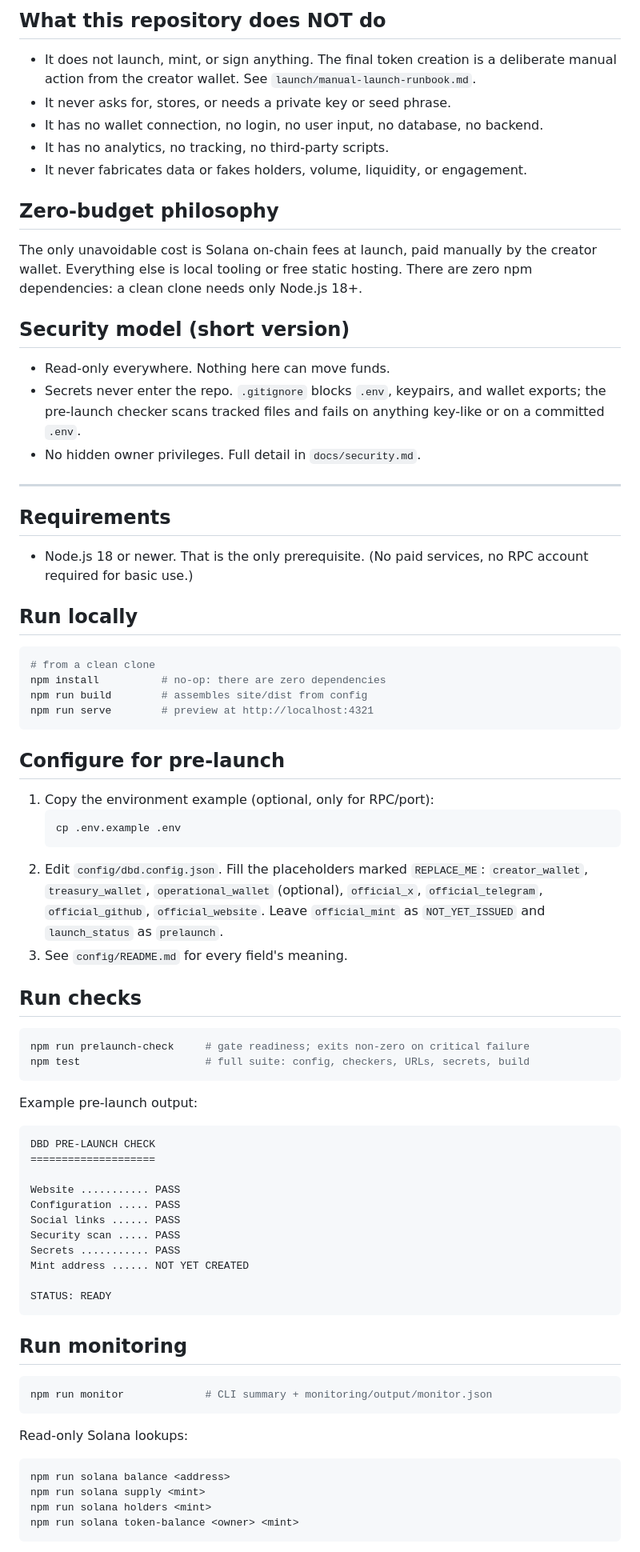
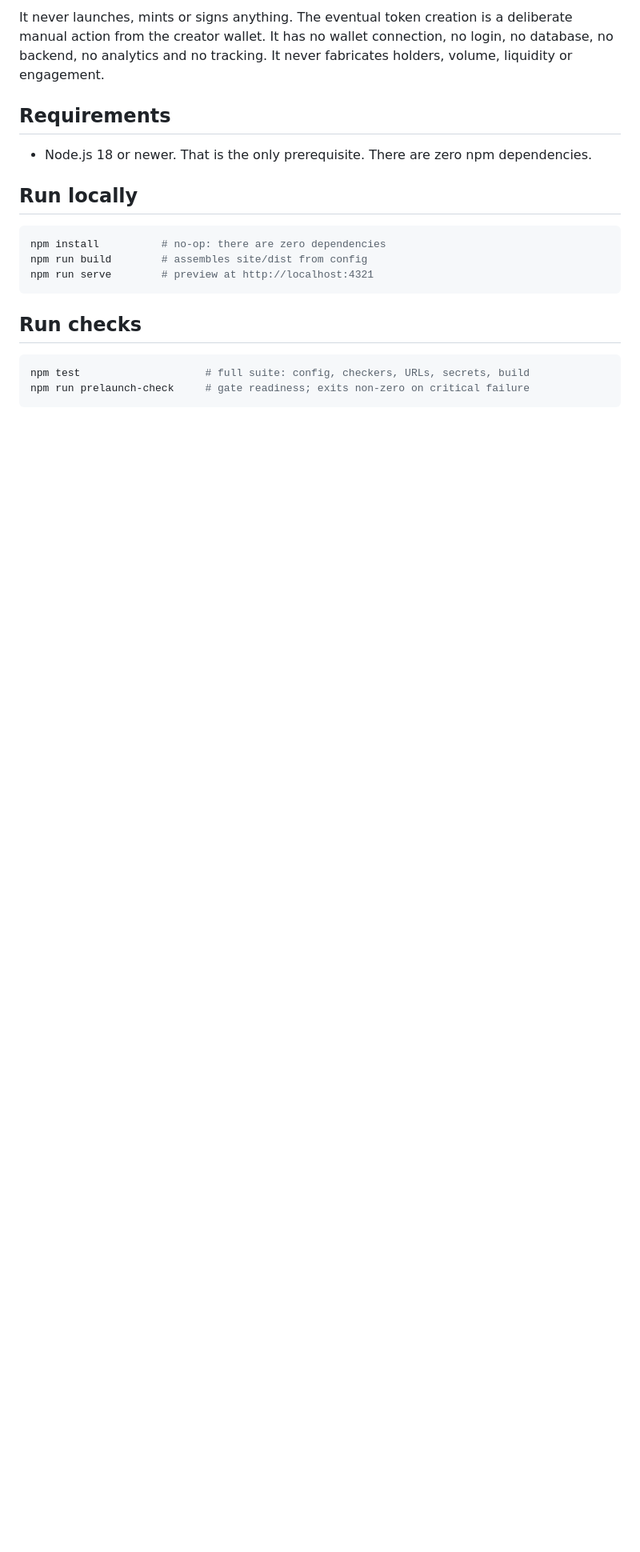
Before and after one commit to Filiii70/department-of-bad-decisions, a Markdown page: README.md, the part around one of its changes. Shown at 80% size. GitHub-like rendering; blank space fills up the shorter version.

````diff
--- a/README.md
+++ b/README.md
@@ -30,91 +79,25 @@ Solana on-chain fees at launch:
 
-## What this repository does NOT do
-
-- It does not launch, mint, or sign anything. The final token creation is a
-  deliberate manual action from the creator wallet. See
-  `launch/manual-launch-runbook.md`.
-- It never asks for, stores, or needs a private key or seed phrase.
-- It has no wallet connection, no login, no user input, no database, no backend.
-- It has no analytics, no tracking, no third-party scripts.
-- It never fabricates data or fakes holders, volume, liquidity, or engagement.
-
-## Zero-budget philosophy
-
-The only unavoidable cost is Solana on-chain fees at launch, paid manually by the
-creator wallet. Everything else is local tooling or free static hosting. There
-are zero npm dependencies: a clean clone needs only Node.js 18+.
-
-## Security model (short version)
-
-- Read-only everywhere. Nothing here can move funds.
-- Secrets never enter the repo. `.gitignore` blocks `.env`, keypairs, and wallet
-  exports; the pre-launch checker scans tracked files and fails on anything
-  key-like or on a committed `.env`.
-- No hidden owner privileges. Full detail in `docs/security.md`.
-
----
+It never launches, mints or signs anything. The eventual token creation is a
+deliberate manual action from the creator wallet. It has no wallet connection,
+no login, no database, no backend, no analytics and no tracking. It never
+fabricates holders, volume, liquidity or engagement.
 
 ## Requirements
 
-- Node.js 18 or newer. That is the only prerequisite. (No paid services, no RPC
-  account required for basic use.)
+- Node.js 18 or newer. That is the only prerequisite. There are zero npm
+  dependencies.
 
 ## Run locally
 
 ```bash
-# from a clean clone
 npm install          # no-op: there are zero dependencies
 npm run build        # assembles site/dist from config
 npm run serve        # preview at http://localhost:4321
 ```
 
-## Configure for pre-launch
-
-1. Copy the environment example (optional, only for RPC/port):
-   ```bash
-   cp .env.example .env
-   ```
-2. Edit `config/dbd.config.json`. Fill the placeholders marked `REPLACE_ME`:
-   `creator_wallet`, `treasury_wallet`, `operational_wallet` (optional),
-   `official_x`, `official_telegram`, `official_github`, `official_website`.
-   Leave `official_mint` as `NOT_YET_ISSUED` and `launch_status` as `prelaunch`.
-3. See `config/README.md` for every field's meaning.
-
 ## Run checks
 
 ```bash
+npm test                    # full suite: config, checkers, URLs, secrets, build
 npm run prelaunch-check     # gate readiness; exits non-zero on critical failure
-npm test                    # full suite: config, checkers, URLs, secrets, build
 ```
-
-Example pre-launch output:
-
-```
-DBD PRE-LAUNCH CHECK
-====================
-
-Website ........... PASS
-Configuration ..... PASS
-Social links ...... PASS
-Security scan ..... PASS
-Secrets ........... PASS
-Mint address ...... NOT YET CREATED
-
-STATUS: READY
-```
-
-## Run monitoring
-
-```bash
-npm run monitor             # CLI summary + monitoring/output/monitor.json
-```
-
-Read-only Solana lookups:
-
-```bash
-npm run solana balance <address>
-npm run solana supply <mint>
-npm run solana holders <mint>
-npm run solana token-balance <owner> <mint>
-```
-
````
Also changed, not shown: other parts of README.md (+78 -47 lines).
